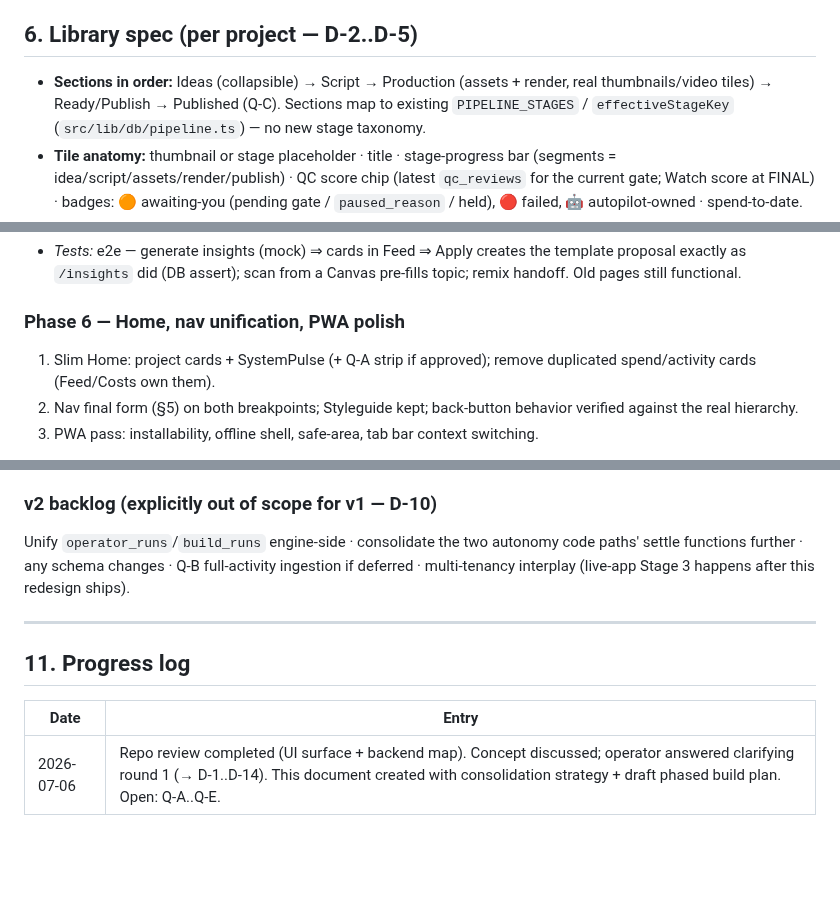
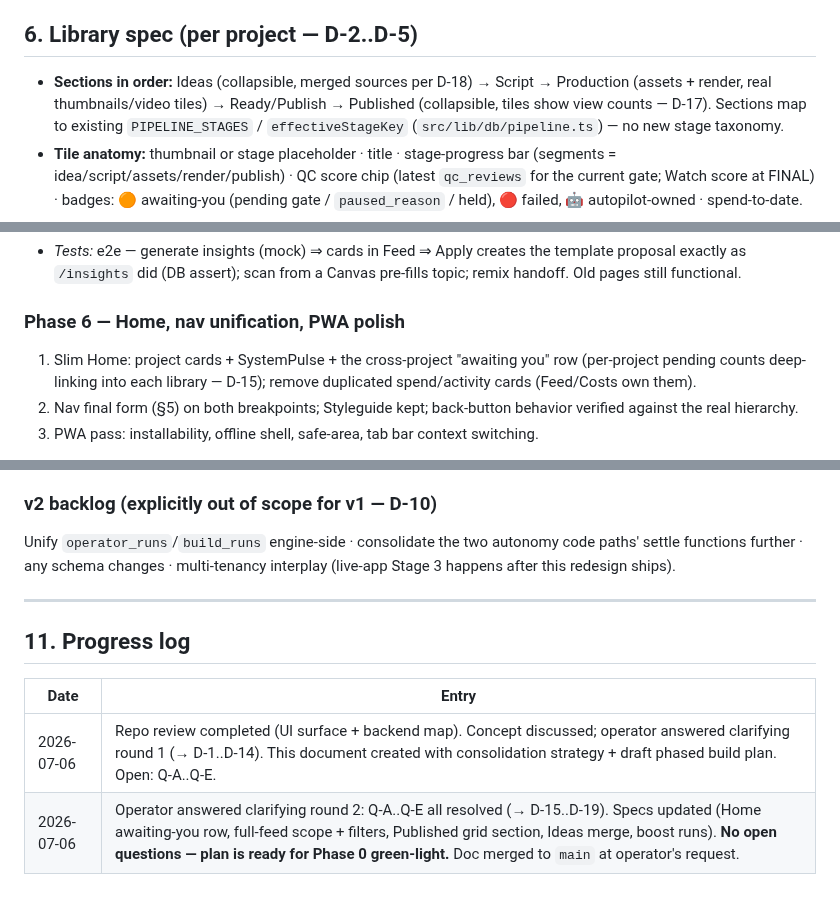
Before and after one commit to BlissDirective/FL-YT-Channel-App-V1, a Markdown page: Fable-5-UI-Redesign.md, 3 parts joined by grey strips. Rendered like a GitHub page; blank space fills up the shorter version.

```diff
--- a/Fable-5-UI-Redesign.md
+++ b/Fable-5-UI-Redesign.md
@@ -159,8 +159,9 @@ touch targets and sticky action bars).
 
 ## 6. Library spec (per project — D-2..D-5)
 
-- **Sections in order:** Ideas (collapsible) → Script → Production (assets +
-  render, real thumbnails/video tiles) → Ready/Publish → Published (Q-C).
+- **Sections in order:** Ideas (collapsible, merged sources per D-18) →
+  Script → Production (assets + render, real thumbnails/video tiles) →
+  Ready/Publish → Published (collapsible, tiles show view counts — D-17).
   Sections map to existing `PIPELINE_STAGES` / `effectiveStageKey`
   (`src/lib/db/pipeline.ts`) — no new stage taxonomy.
 - **Tile anatomy:** thumbnail or stage placeholder · title · stage-progress
@@ -327,8 +332,9 @@ The redesign's insurance policy; also closes Enhancement P5.5.
   Canvas pre-fills topic; remix handoff. Old pages still functional.
 
 ### Phase 6 — Home, nav unification, PWA polish
-1. Slim Home: project cards + SystemPulse (+ Q-A strip if approved); remove
-   duplicated spend/activity cards (Feed/Costs own them).
+1. Slim Home: project cards + SystemPulse + the cross-project "awaiting you"
+   row (per-project pending counts deep-linking into each library — D-15);
+   remove duplicated spend/activity cards (Feed/Costs own them).
 2. Nav final form (§5) on both breakpoints; Styleguide kept; back-button
    behavior verified against the real hierarchy.
 3. PWA pass: installability, offline shell, safe-area, tab bar context
@@ -354,9 +360,9 @@ The redesign's insurance policy; also closes Enhancement P5.5.
 
 ### v2 backlog (explicitly out of scope for v1 — D-10)
 Unify `operator_runs`/`build_runs` engine-side · consolidate the two
-autonomy code paths' settle functions further · any schema changes · Q-B
-full-activity ingestion if deferred · multi-tenancy interplay
-(live-app Stage 3 happens after this redesign ships).
+autonomy code paths' settle functions further · any schema changes ·
+multi-tenancy interplay (live-app Stage 3 happens after this redesign
+ships).
 
 ---
 
@@ -365,3 +371,4 @@ full-activity ingestion if deferred · multi-tenancy interplay
 | Date | Entry |
 |---|---|
 | 2026-07-06 | Repo review completed (UI surface + backend map). Concept discussed; operator answered clarifying round 1 (→ D-1..D-14). This document created with consolidation strategy + draft phased build plan. Open: Q-A..Q-E. |
+| 2026-07-06 | Operator answered clarifying round 2: Q-A..Q-E all resolved (→ D-15..D-19). Specs updated (Home awaiting-you row, full-feed scope + filters, Published grid section, Ideas merge, boost runs). **No open questions — plan is ready for Phase 0 green-light.** Doc merged to `main` at operator's request. |
```
Also changed, not shown: other parts of Fable-5-UI-Redesign.md (+26 -22 lines).
